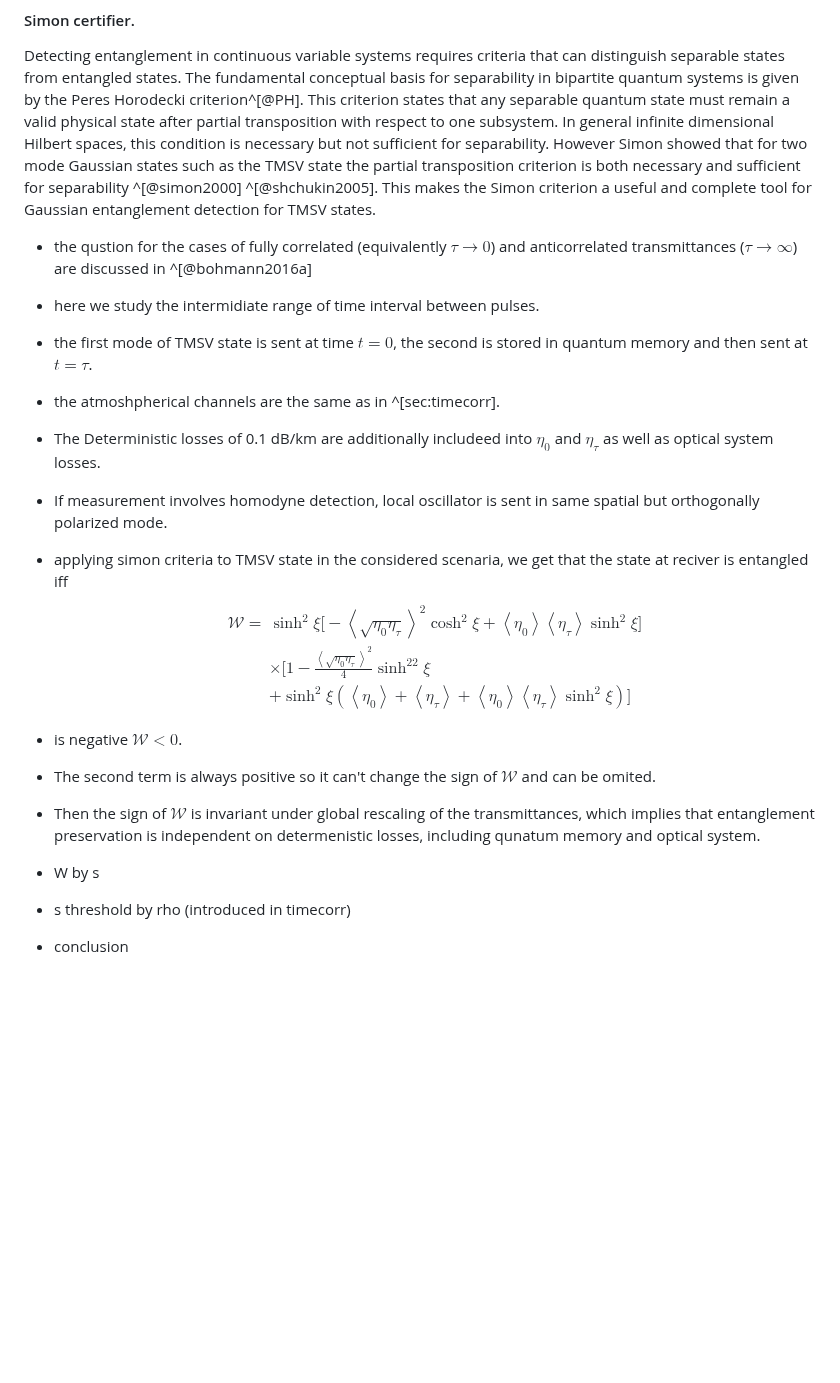
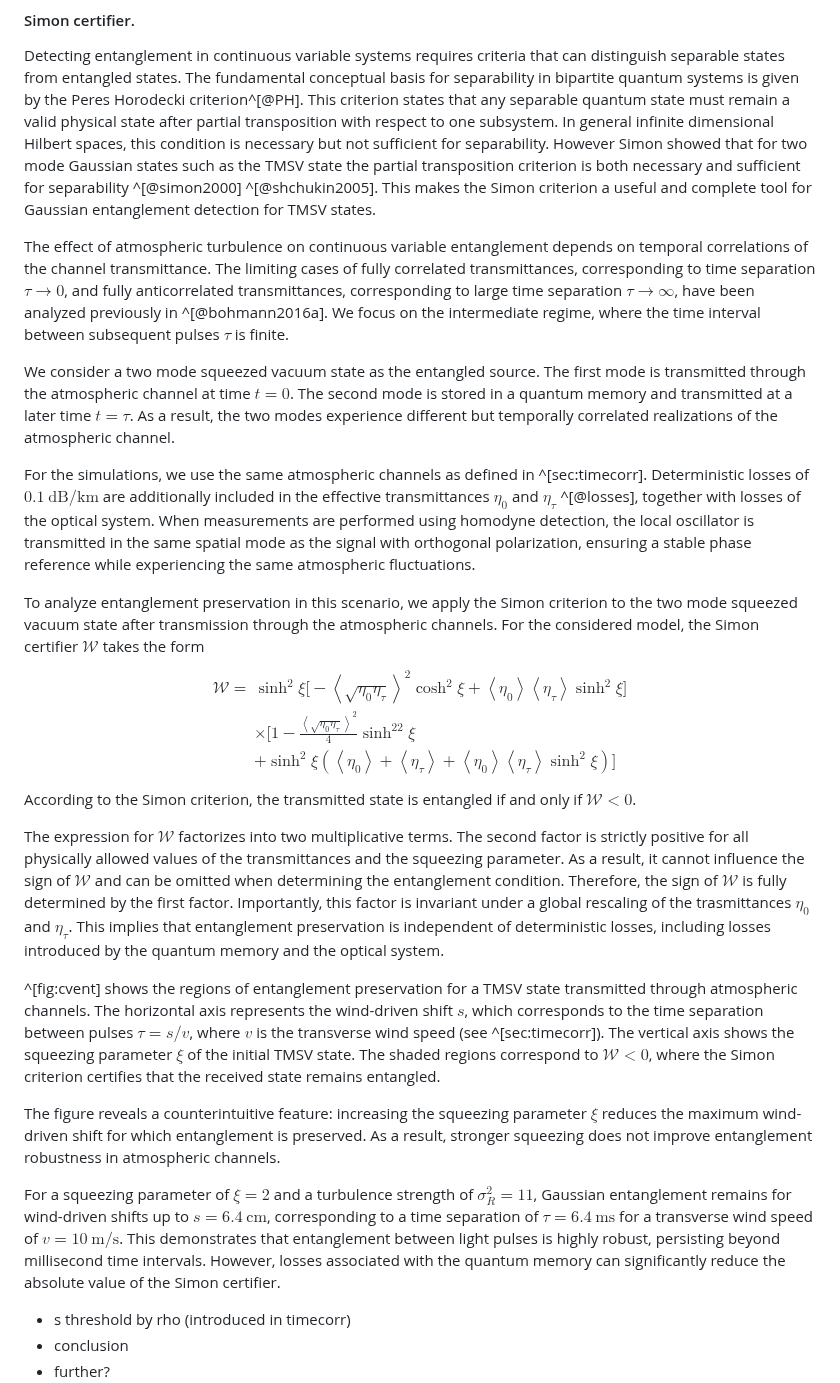
Before and after one commit to KlenM/Manuscript-PhD-thesis, a Markdown page: content/6_application.md, the part around the change. GitHub-like rendering; blank space fills up the shorter version.

Commit message:
CVent W by s

```diff
--- a/content/6_application.md
+++ b/content/6_application.md
@@ -43,14 +43,21 @@ In general infinite dimensional Hilbert spaces, this condition is necessary but
 However Simon showed that for two mode Gaussian states such as the TMSV state the partial transposition criterion is both necessary and sufficient for separability ^[@simon2000] ^[@shchukin2005].
 This makes the Simon criterion a useful and complete tool for Gaussian entanglement detection for TMSV states.
 
-- the qustion for the cases of fully correlated (equivalently $\tau\to0$) and anticorrelated transmittances ($\tau\to\infty$) are discussed in ^[@bohmann2016a]
-- here we study the intermidiate range of time interval between pulses.
-- the first mode of TMSV state is sent at time $t=0$, the second is stored in quantum memory and then sent at $t=\tau$.
-- the atmoshpherical channels are the same as in ^[sec:timecorr].
-- The Deterministic losses of 0.1 dB/km are additionally includeed into $\eta_0$ and $\eta_\tau$ as well as optical system losses.
-- If measurement involves homodyne detection,  local oscillator is sent in  same spatial but orthogonally polarized mode.
+The effect of atmospheric turbulence on continuous variable entanglement depends on temporal correlations of the channel transmittance.
+The limiting cases of fully correlated transmittances, corresponding to time separation $\tau\to 0$, and fully anticorrelated transmittances, corresponding to large time separation $\tau\to\infty$, have been analyzed previously in ^[@bohmann2016a].
+We focus on the intermediate regime, where the time interval between subsequent pulses $\tau$ is finite.
 
-- applying simon criteria to TMSV state in the considered scenaria, we get that the state at reciver is entangled iff
+We consider a two mode squeezed vacuum state as the entangled source.
+The first mode is transmitted through the atmospheric channel at time $t=0$.
+The second mode is stored in a quantum memory and transmitted at a later time $t=\tau$.
+As a result, the two modes experience different but temporally correlated realizations of the atmospheric channel.
+
+For the simulations, we use the same atmospheric channels as defined in ^[sec:timecorr].
+Deterministic losses of $0.1\ \mathrm{dB/km}$ are additionally included in the effective transmittances $\eta_0$ and $\eta_\tau$ ^[@losses], together with losses of the optical system.
+When measurements are performed using homodyne detection, the local oscillator is transmitted in the same spatial mode as the signal with orthogonal polarization, ensuring a stable phase reference while experiencing the same atmospheric fluctuations.
+
+To analyze entanglement preservation in this scenario, we apply the Simon criterion to the two mode squeezed vacuum state after transmission through the atmospheric channels.
+For the considered model, the Simon certifier $\mathcal W$ takes the form
 $$
 \begin{split}
 \mathcal{W}=&\sinh^2\xi\Big[-\left\langle\sqrt{\eta_0\eta_\tau}\right\rangle^2\cosh^2\xi+\left\langle\eta_0\right\rangle\left\langle\eta_\tau\right\rangle\sinh^2\xi\Big]\nonumber\\
@@ -58,11 +65,28 @@ $$
 &+\sinh^2\xi\left(\left\langle\eta_0\right\rangle+\left\langle\eta_\tau\right\rangle+\left\langle\eta_0\right\rangle\left\langle\eta_\tau\right\rangle\sinh^2\xi\right)\Big]
 \end{split}
 $$
-- is negative $\mathcal{W}<0$.
-- The second term is always positive so it can't change the sign of $\mathcal{W}$ and can be omited.
-- Then the sign of $\mathcal W$ is invariant under global rescaling of the transmittances, which implies that entanglement preservation is independent on determenistic losses, including qunatum memory and optical system.
+According to the Simon criterion, the transmitted state is entangled if and only if $\mathcal W<0$.
 
-- W by s
+The expression for $\mathcal W$ factorizes into two multiplicative terms.
+The second factor is strictly positive for all physically allowed values of the transmittances and the squeezing parameter.
+As a result, it cannot influence the sign of $\mathcal W$ and can be omitted when determining the entanglement condition.
+Therefore, the sign of $\mathcal W$ is fully determined by the first factor.
+Importantly, this factor is invariant under a global rescaling of the trasmittances $\eta_0$ and $\eta_\tau$.
+This implies that entanglement preservation is independent of deterministic losses, including losses introduced by the quantum memory and the optical system.
+
+^[fig:cvent] shows the regions of entanglement preservation for a TMSV state transmitted through atmospheric channels.
+The horizontal axis represents the wind-driven shift $s$, which corresponds to the time separation between pulses $\tau = s / v$, where $v$ is the transverse wind speed (see ^[sec:timecorr]).
+The vertical axis shows the squeezing parameter $\xi$ of the initial TMSV state.
+The shaded regions correspond to $\mathcal W<0$, where the Simon criterion certifies that the received state remains entangled.
+
+The figure reveals a counterintuitive feature: increasing the squeezing parameter $\xi$ reduces the maximum wind-driven shift for which entanglement is preserved.
+As a result, stronger squeezing does not improve entanglement robustness in atmospheric channels.
+
+For a squeezing parameter of $\xi = 2$ and a turbulence strength of $\sigma_R^2 = 11$, Gaussian entanglement remains for wind-driven shifts up to $s = 6.4\ \mathrm{cm}$, corresponding to a time separation of $\tau = 6.4\ \mathrm{ms}$ for a transverse wind speed of $v = 10\ \mathrm{m/s}$.
+This demonstrates that entanglement between light pulses is highly robust, persisting beyond millisecond time intervals.
+However, losses associated with the quantum memory can significantly reduce the absolute value of the Simon certifier.
+
+
 - s threshold by rho (introduced in timecorr)
 - conclusion
 - further?
```
